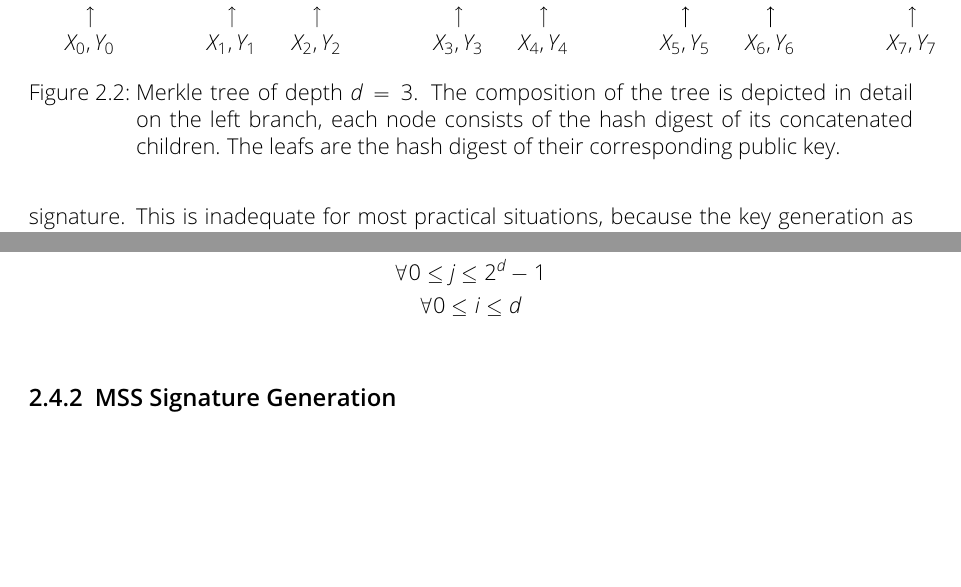
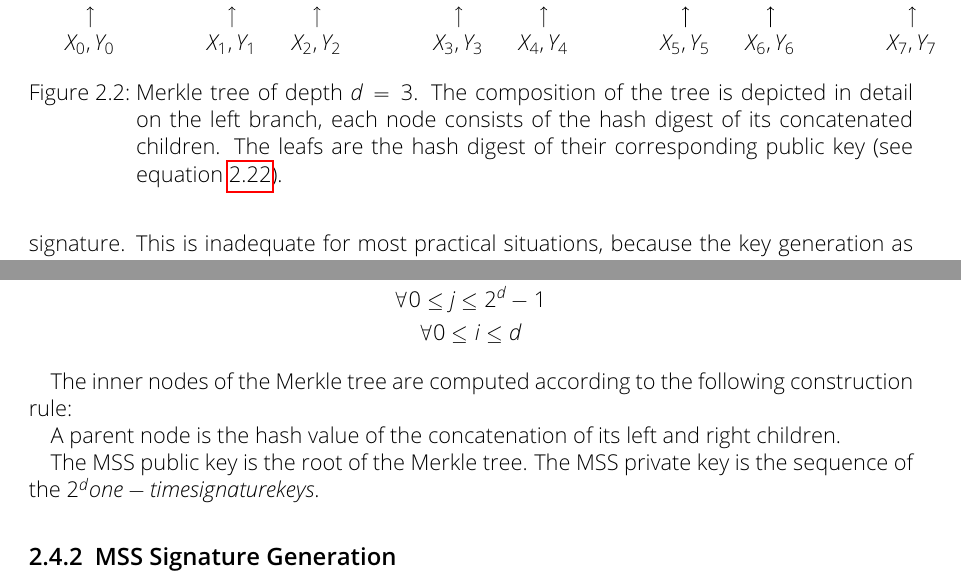
Before and after one commit to Amyy/master_thesis, a LaTeX thesis (thesis.tex, which reads chapters/background.tex): two parts of page 11 of 13, joined at a grey line, cut so that both start at the same text, the shorter picture padded with empty space. Compiled offline with pdfLaTeX.

Commit message:
fix minor error in tree + caption + continued MSS keygen

```diff
--- a/chapters/background.tex
+++ b/chapters/background.tex
@@ -248,12 +248,18 @@ This concept is denoted as \textit{Merkle signature scheme (MSS)} and it works w
 \subsection{MSS Key Generation}
 The signer chooses the tree depth~$d$, $d \geq 2$ and generates $2^d$ one-time key pairs $(X_j, Y_j), 0 \leq j \leq 2^d-1$ with $X_j$ being the private key and $Y_j$ the public key. The leaves of the Merkle tree are the digests $h_{i,j}$ of the public key $Y_j$, calculated with a cryptographic hash function~$h$ (see equation~\ref{eq:basic_hashfunc}):
 \begin{gather}
+\label{eq:leaf_merkle_tree:hash_digest_publ_key_Y}
 h_{i,j} = h(Y_j) \\
 \forall 0 \leq j \leq 2^d - 1 \nonumber \\
 \forall 0 \leq i \leq d \nonumber
 \end{gather}
 
-% The inner nodes of the Merkle tree are computed according to the following construction rule: a parent node is the hash value of the concatenation of its left and right children. The MSS public key is the root of the Merkle tree. The MSS private key is the sequence of the 2 H one-time signature keys.
+% --> hier weitermachen
+The inner nodes of the Merkle tree are computed according to the following construction rule:
+
+A parent node is the hash value of the concatenation of its left and right children.
+
+The MSS public key is the root of the Merkle tree. The MSS private key is the sequence of the 2^d one-time signature keys.
 
 % vlt wurzel umbenennen
 \begin{figure}
@@ -314,11 +320,8 @@ h_{i,j} = h(Y_j) \\
 	}
 	;
 \end{tikzpicture} % klarmachen dass h1,1 = hash(h2,1|h2,2) usw
-\caption{Merkle tree of depth $d=3$. The composition of the tree is depicted in detail on the left branch, each node consists of the hash digest of its concatenated children. The leafs are the hash digest of their corresponding public key.}
+\caption{Merkle tree of depth $d=3$. The composition of the tree is depicted in detail on the left branch, each node consists of the hash digest of its concatenated children. The leafs are the hash digest of their corresponding public key (see equation~\ref{eq:leaf_merkle_tree:hash_digest_publ_key_Y}).}
 \end{figure}
-
-
-
 
 
 
```
Also changed, not shown: chapters/background.tex (2 more changed lines).
